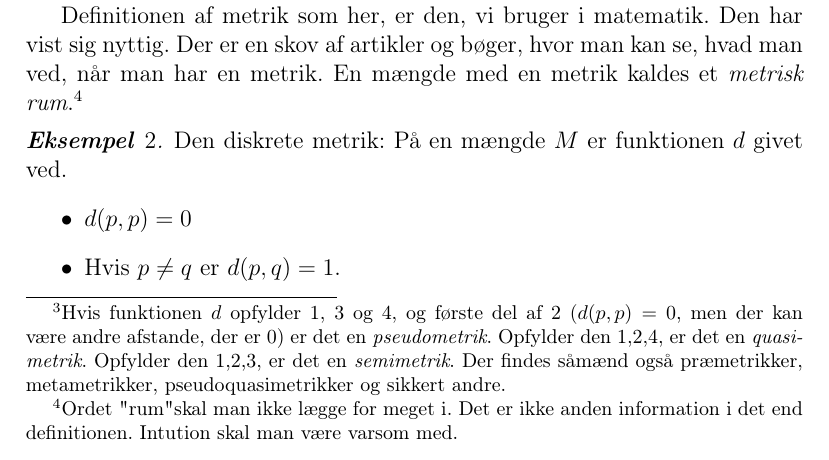
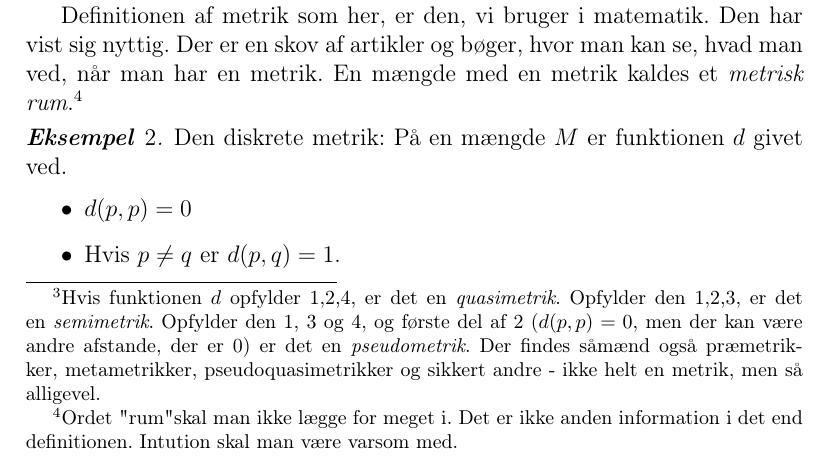
Before and after one commit to aalborg-intelligence/Metrikker-og-afstand, a LaTeX document (afstand.tex): part of page 3 of 4, cut so that both start at the same text. Compiled offline with pdfLaTeX.

Commit message:
Update afstand.tex

```diff
--- a/afstand.tex
+++ b/afstand.tex
@@ -72,9 +72,9 @@ $d$ skal opfylde følgende for alle $p,q,r$ i $M$:
 
 Det er en meget kort definition. Og meget, meget generel. $M$ er en \emph{mængde} - der er en streng logisk måde at gå til mængder på, men lad os her sige en samling af objekter, som vi også kalder elementer af mængden. Læg mærke til, at vi her bare graver problemet lidt længere ned i sandet - fejer det ind under gulvtæppet - for hvad er "objekter"?  Det kommer vi ikke nærmere her.
 
-Det er ret nemt at acceptere, at de tre krav er rimelige. Men er det nok? Og er det nu alligevel rimeligt? Hvad med symmetrien? Der er vel længere 10 km op ad bakke end 10 km ned ad bakke, hvis man tænker på arbejdsindsats. Så måske giver det ikke altid mening?\footnote{ Hvis funktionen $d$ opfylder 1, 3 og 4, og første del af 2 ($d(p,p)=0$, men der kan være andre afstande, der er $0$)  er det en \emph{pseudometrik}. Opfylder den 1,2,4, er det en \emph{quasimetrik}. Opfylder den 1,2,3, er det en \emph{semimetrik}. Der findes såmænd også præmetrikker, metametrikker, pseudoquasimetrikker og sikkert andre. }
+Det er ret nemt at acceptere, at de tre krav er rimelige. Men er det nok? Og er det nu alligevel rimeligt? Hvad med symmetrien? Der er vel længere 10 km op ad bakke end 10 km ned ad bakke, hvis man tænker på arbejdsindsats. Så måske giver det ikke altid mening?\footnote{ Hvis funktionen $d$ opfylder 1,2,4, er det en \emph{quasimetrik}. Opfylder den 1,2,3, er det en \emph{semimetrik}. Opfylder den 1, 3 og 4, og første del af 2 ($d(p,p)=0$, men der kan være andre afstande, der er $0$)  er det en \emph{pseudometrik}.  Der findes såmænd også præmetrikker, metametrikker, pseudoquasimetrikker og sikkert andre - ikke helt en metrik, men så alligevel. }
 
-Definitionen af metrik som her, er den, vi bruger i matematik. Den har vist sig nyttig. Der er en skov af artikler og bøger, hvor man kan se, hvad man ved, når man har  en metrik. En mængde med en metrik kaldes et \emph{metrisk rum}.\footnote{Ordet "rum" skal man ikke lægge for meget i. Det er ikke anden information i det end definitionen. Intution skal man være varsom med.}
+Definitionen af metrik som her, er den, vi bruger i matematik. Den har vist sig nyttig. Der er en skov af artikler og bøger, hvor man kan se, hvad man ved, når man har  en metrik. En mængde med en metrik kaldes et \emph{metrisk rum}.\footnote{Ordet "rum"  skal man ikke lægge for meget i. Det er ikke anden information i det end definitionen. Intution skal man være varsom med.}
 \begin{Eksempel}
 Den diskrete metrik: På en mængde $M$ er funktionen $d$ givet ved.
 \begin{itemize}
```
Also changed, not shown: afstand.tex (2 more changed lines).
